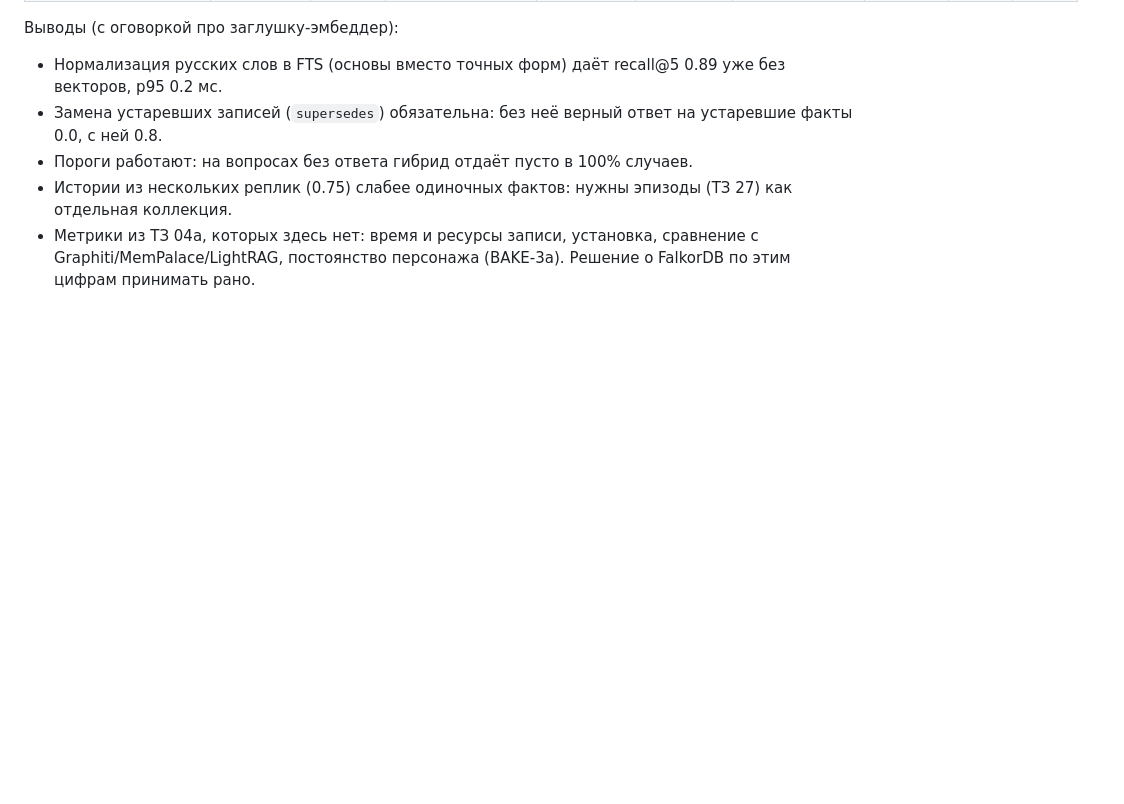
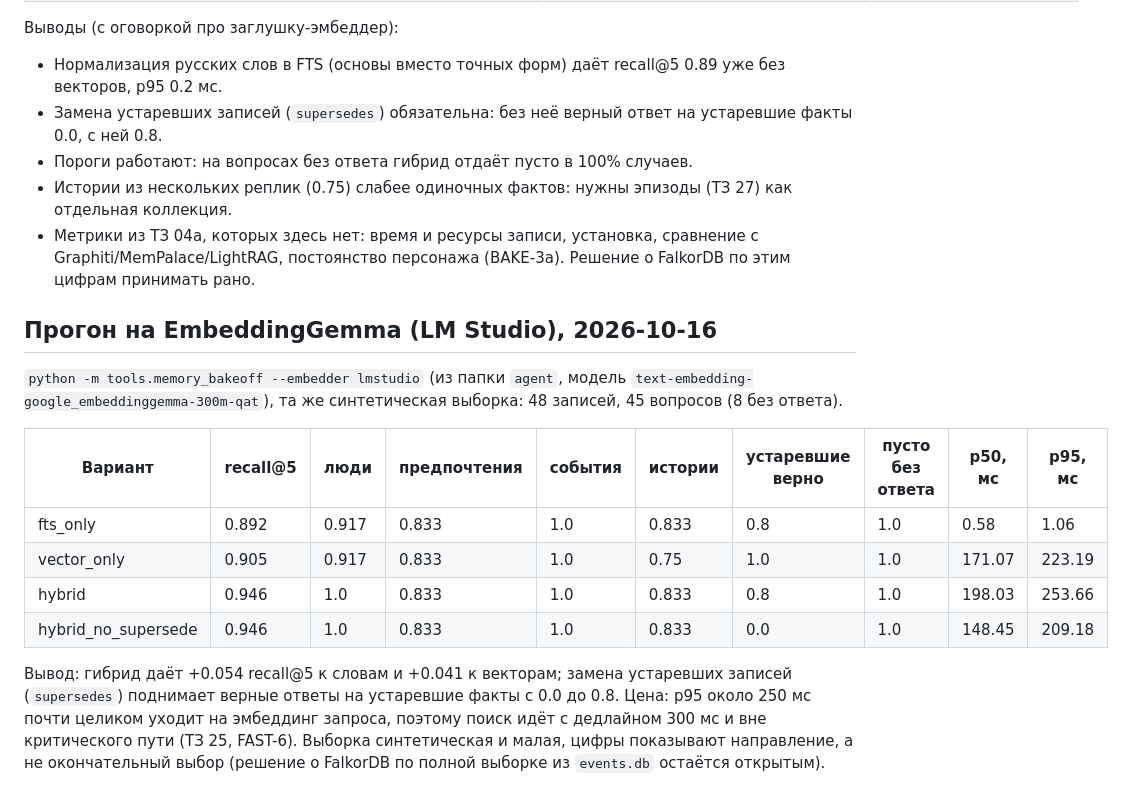
Before and after one commit to BuDum-Tss/GitS, a Markdown page: docs/MEMORY_BAKEOFF_RESULTS.md, the part around the change. GitHub-like rendering; blank space fills up the shorter version.

Commit message:
Bakeoff results on EmbeddingGemma (live)
Co-Authored-By: Claude Sonnet 5.5 <noreply@anthropic.com>

```diff
--- a/docs/MEMORY_BAKEOFF_RESULTS.md
+++ b/docs/MEMORY_BAKEOFF_RESULTS.md
@@ -27,3 +27,16 @@
 - Истории из нескольких реплик (0.75) слабее одиночных фактов: нужны эпизоды (ТЗ 27) как отдельная коллекция.
 - Метрики из ТЗ 04a, которых здесь нет: время и ресурсы записи, установка, сравнение с Graphiti/MemPalace/LightRAG,
   постоянство персонажа (BAKE-3a). Решение о FalkorDB по этим цифрам принимать рано.
+
+## Прогон на EmbeddingGemma (LM Studio), 2026-10-16
+
+`python -m tools.memory_bakeoff --embedder lmstudio` (из папки `agent`, модель `text-embedding-google_embeddinggemma-300m-qat`), та же синтетическая выборка: 48 записей, 45 вопросов (8 без ответа).
+
+| Вариант | recall@5 | люди | предпочтения | события | истории | устаревшие верно | пусто без ответа | p50, мс | p95, мс |
+|---|---|---|---|---|---|---|---|---|---|
+| fts_only | 0.892 | 0.917 | 0.833 | 1.0 | 0.833 | 0.8 | 1.0 | 0.58 | 1.06 |
+| vector_only | 0.905 | 0.917 | 0.833 | 1.0 | 0.75 | 1.0 | 1.0 | 171.07 | 223.19 |
+| hybrid | 0.946 | 1.0 | 0.833 | 1.0 | 0.833 | 0.8 | 1.0 | 198.03 | 253.66 |
+| hybrid_no_supersede | 0.946 | 1.0 | 0.833 | 1.0 | 0.833 | 0.0 | 1.0 | 148.45 | 209.18 |
+
+Вывод: гибрид даёт +0.054 recall@5 к словам и +0.041 к векторам; замена устаревших записей (`supersedes`) поднимает верные ответы на устаревшие факты с 0.0 до 0.8. Цена: p95 около 250 мс почти целиком уходит на эмбеддинг запроса, поэтому поиск идёт с дедлайном 300 мс и вне критического пути (ТЗ 25, FAST-6). Выборка синтетическая и малая, цифры показывают направление, а не окончательный выбор (решение о FalkorDB по полной выборке из `events.db` остаётся открытым).
```
